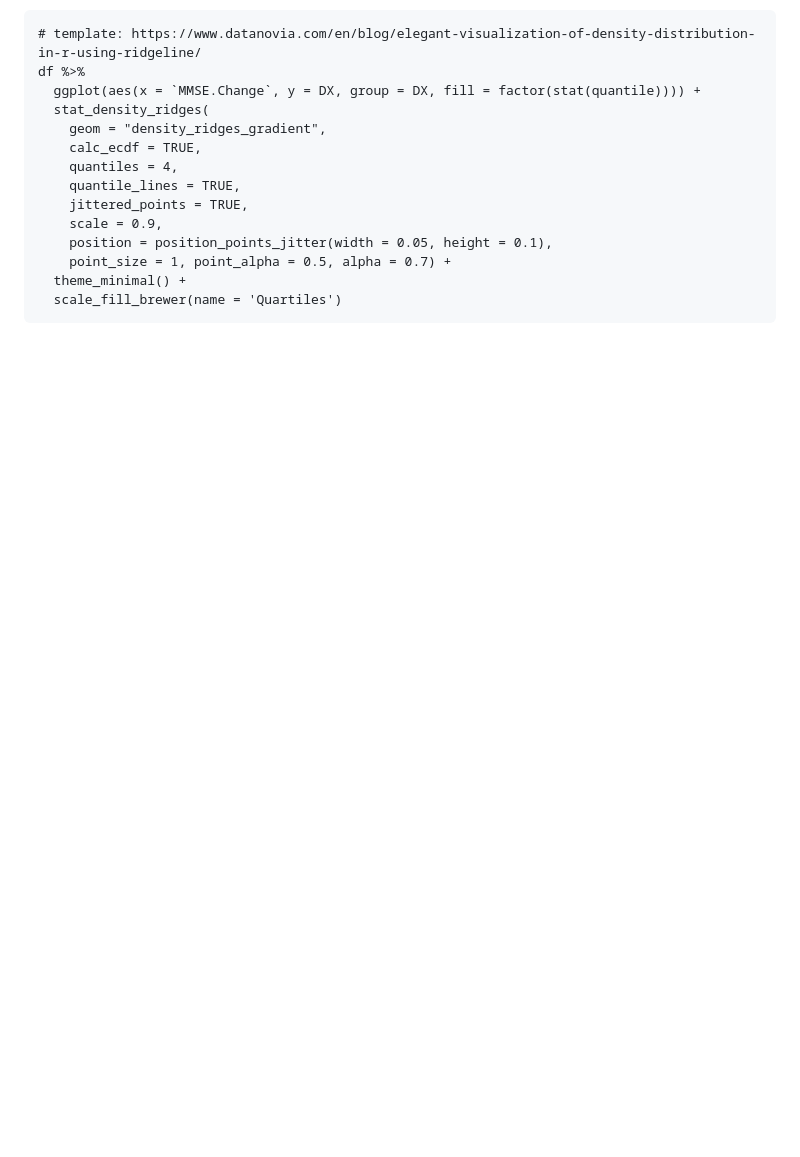
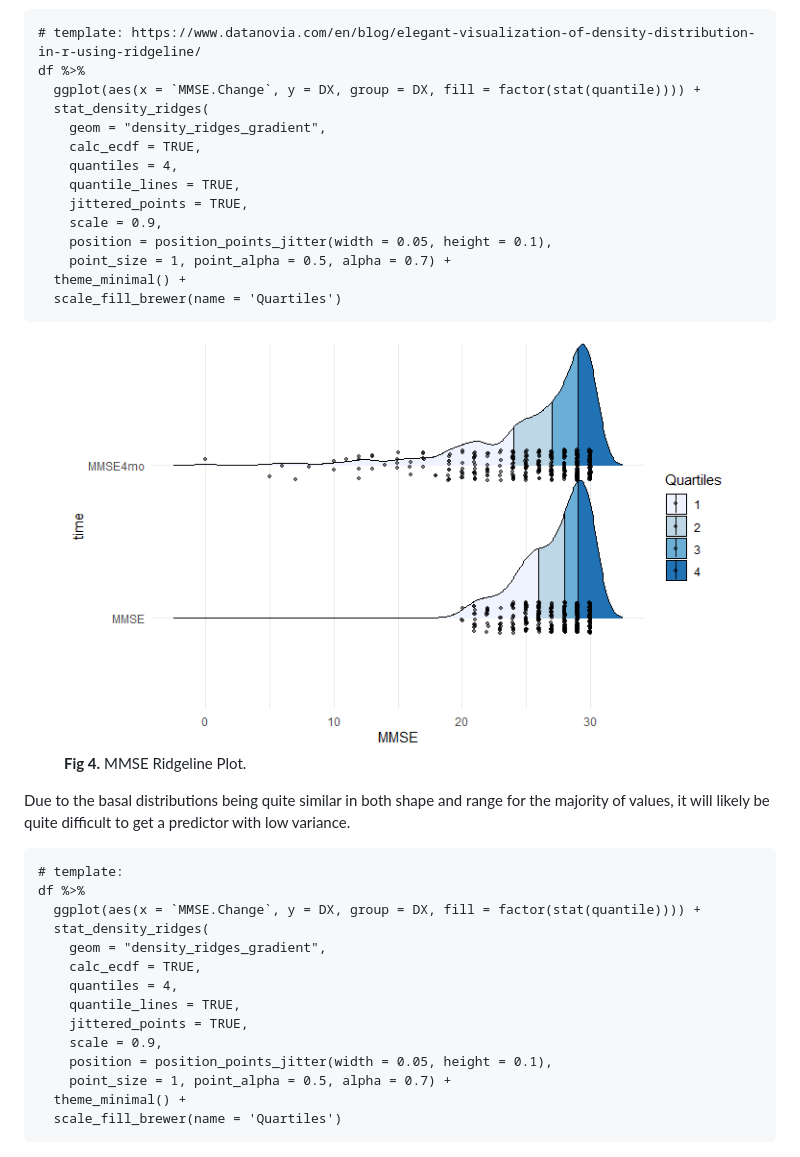
Before and after one commit to wooyongc/2022UTSWMachineLearningFinalProj, a Markdown page: README.md, the part around the change printed below. Drawn GitHub-style; pictures changed too: img/mmseBasevsChangeRidgeLine.png (added); blank space fills up the shorter version.

Commit message:
density pairlinedensity plot

````diff
--- a/README.md
+++ b/README.md
@@ -151,3 +151,26 @@ df %>%
 ```
 
 <figure>
+  <img src="./img/mmseBasevsChangeRidgeLine.png", width = "720">
+  <figcaption><b>Fig 4.</b> MMSE Ridgeline Plot.</figcaption>
+</figure>
+
+Due to the basal distributions being quite similar in both shape and range for the majority of values, it will likely be quite difficult to get a predictor with low variance.
+
+```{r}
+# template:
+df %>%
+  ggplot(aes(x = `MMSE.Change`, y = DX, group = DX, fill = factor(stat(quantile)))) +
+  stat_density_ridges(
+    geom = "density_ridges_gradient",
+    calc_ecdf = TRUE,
+    quantiles = 4,
+    quantile_lines = TRUE,
+    jittered_points = TRUE,
+    scale = 0.9,
+    position = position_points_jitter(width = 0.05, height = 0.1),
+    point_size = 1, point_alpha = 0.5, alpha = 0.7) +
+  theme_minimal() +
+  scale_fill_brewer(name = 'Quartiles')
+```
+
````
Also changed, not shown: other parts of README.md (+23 -1 lines), img/MMSE_densityLinePairs_byDiag.png (added), 1 other file.
